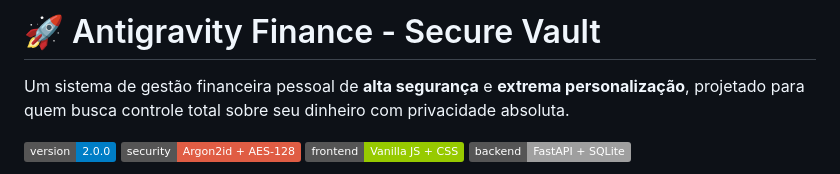
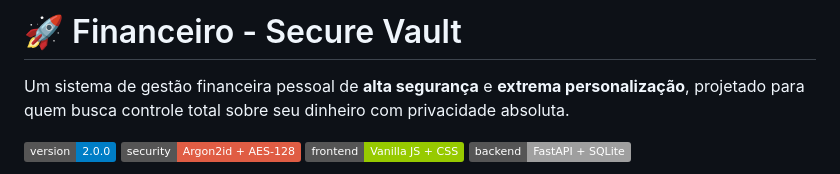
Before and after one commit to VictorSilvaVS/financeiro, a Markdown page: README.md, the part around the change. Rendered like a GitHub page; badges without logos.

Commit message:
Financeiro
sistema

```diff
--- a/README.md
+++ b/README.md
@@ -1,4 +1,4 @@
-# 🚀 Antigravity Finance - Secure Vault
+# 🚀 Financeiro - Secure Vault
 
 Um sistema de gestão financeira pessoal de **alta segurança** e **extrema personalização**, projetado para quem busca controle total sobre seu dinheiro com privacidade absoluta.
 
```
